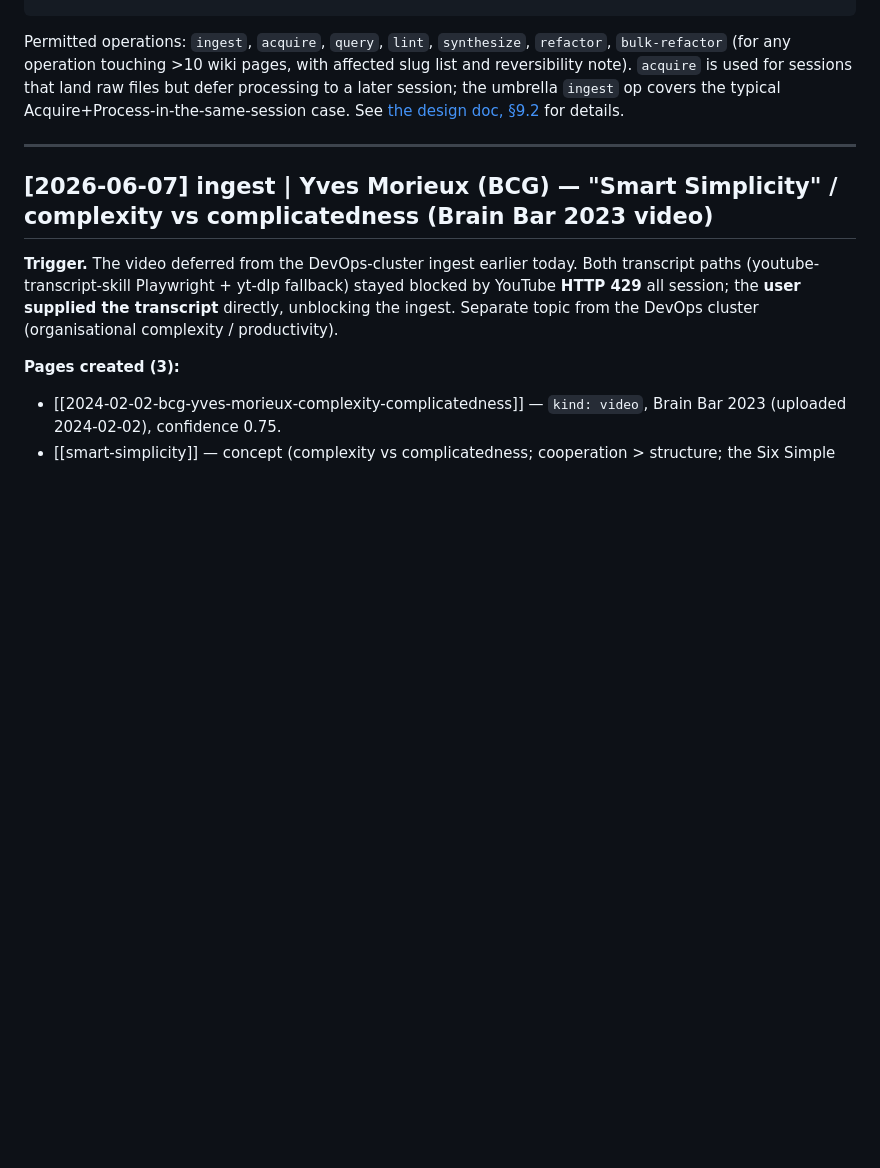
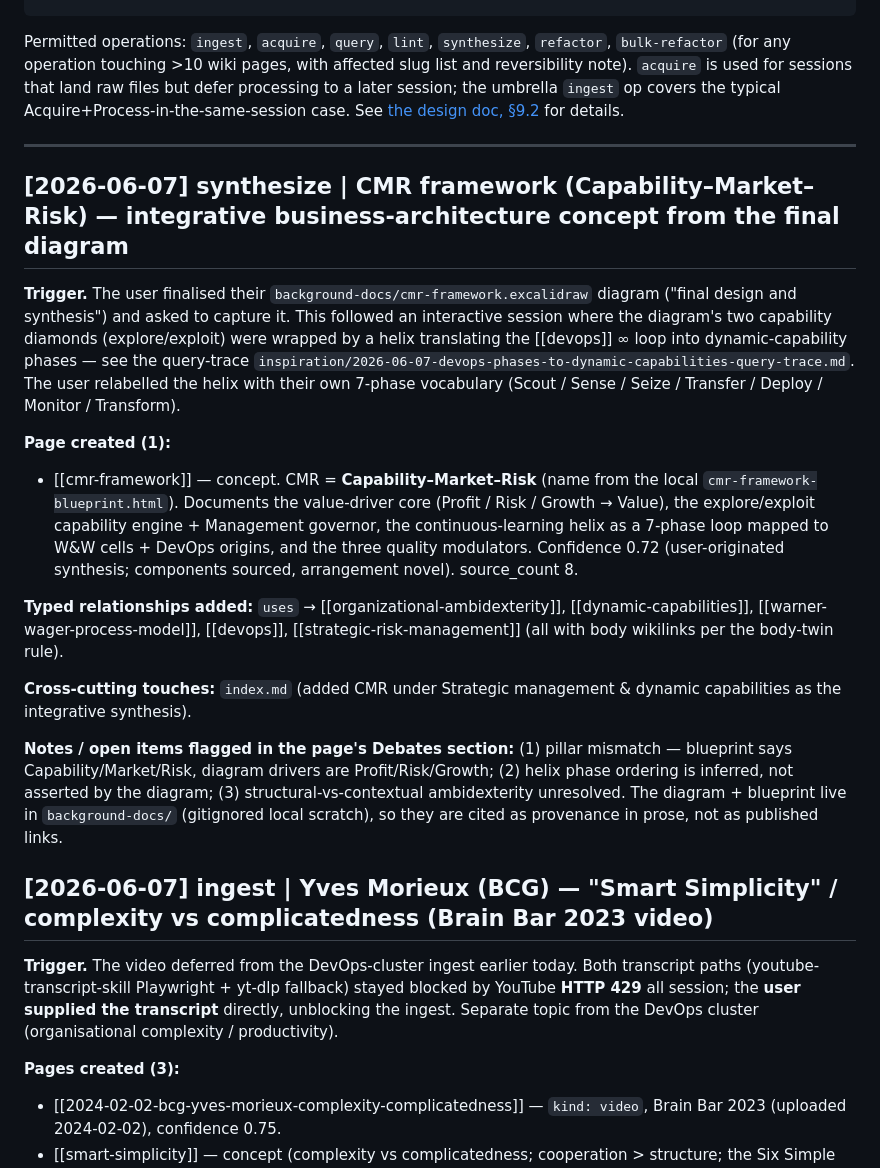
Before and after one commit to businessdatasolutions/cmr-wiki, a Markdown page: wiki/log.md, the part around the change. GitHub-like rendering; blank space fills up the shorter version.

```diff
--- a/wiki/log.md
+++ b/wiki/log.md
@@ -7,6 +7,20 @@ Reverse-chronological record of wiki operations — **newest entry at the top, o
 Permitted operations: `ingest`, `acquire`, `query`, `lint`, `synthesize`, `refactor`, `bulk-refactor` (for any operation touching >10 wiki pages, with affected slug list and reversibility note). `acquire` is used for sessions that land raw files but defer processing to a later session; the umbrella `ingest` op covers the typical Acquire+Process-in-the-same-session case. See [the design doc, §9.2](../docs/superpowers/specs/2026-04-28-llm-wiki-design.md#92-wikilogmd) for details.
 
 ---
+
+## [2026-06-07] synthesize | CMR framework (Capability–Market–Risk) — integrative business-architecture concept from the final diagram
+
+**Trigger.** The user finalised their `background-docs/cmr-framework.excalidraw` diagram ("final design and synthesis") and asked to capture it. This followed an interactive session where the diagram's two capability diamonds (explore/exploit) were wrapped by a helix translating the [[devops]] ∞ loop into dynamic-capability phases — see the query-trace `inspiration/2026-06-07-devops-phases-to-dynamic-capabilities-query-trace.md`. The user relabelled the helix with their own 7-phase vocabulary (Scout / Sense / Seize / Transfer / Deploy / Monitor / Transform).
+
+**Page created (1):**
+
+- [[cmr-framework]] — concept. CMR = **Capability–Market–Risk** (name from the local `cmr-framework-blueprint.html`). Documents the value-driver core (Profit / Risk / Growth → Value), the explore/exploit capability engine + Management governor, the continuous-learning helix as a 7-phase loop mapped to W&W cells + DevOps origins, and the three quality modulators. Confidence 0.72 (user-originated synthesis; components sourced, arrangement novel). source_count 8.
+
+**Typed relationships added:** `uses` → [[organizational-ambidexterity]], [[dynamic-capabilities]], [[warner-wager-process-model]], [[devops]], [[strategic-risk-management]] (all with body wikilinks per the body-twin rule).
+
+**Cross-cutting touches:** `index.md` (added CMR under Strategic management & dynamic capabilities as the integrative synthesis).
+
+**Notes / open items flagged in the page's Debates section:** (1) pillar mismatch — blueprint says Capability/Market/Risk, diagram drivers are Profit/Risk/Growth; (2) helix phase ordering is inferred, not asserted by the diagram; (3) structural-vs-contextual ambidexterity unresolved. The diagram + blueprint live in `background-docs/` (gitignored local scratch), so they are cited as provenance in prose, not as published links.
 
 ## [2026-06-07] ingest | Yves Morieux (BCG) — "Smart Simplicity" / complexity vs complicatedness (Brain Bar 2023 video)
 
```
Also changed, not shown: wiki/concepts/cmr-framework.md (added, +158 -0 lines), wiki/index.md (+1 -0 lines).
